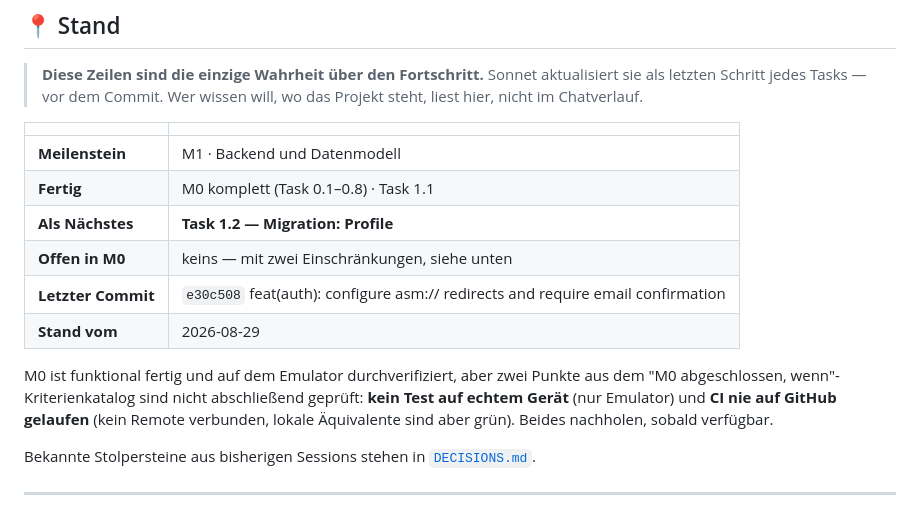
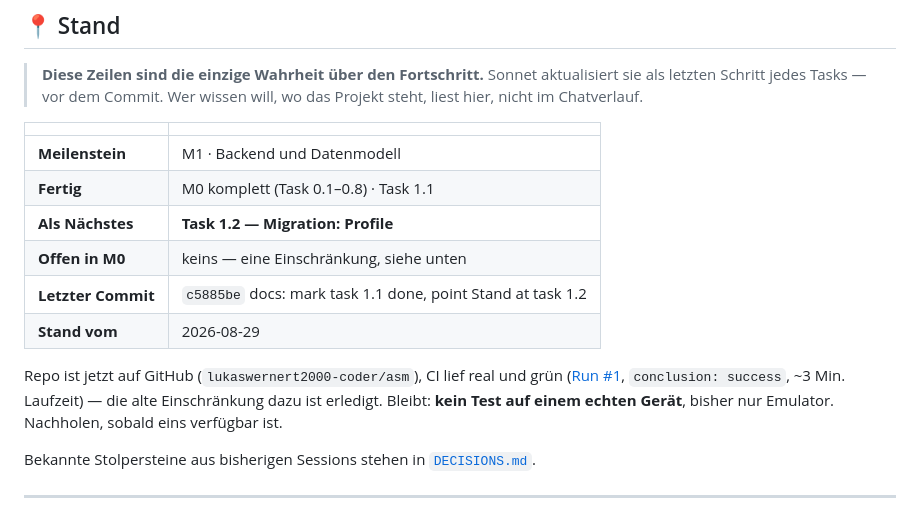
Before and after one commit to lukaswernert2000-coder/asm, a Markdown page: docs/02-IMPLEMENTATION-PLAN.md, the part around the change. Rendered like a GitHub page.

Commit message:
docs: confirm CI passed on GitHub, close that M0 gap

```diff
--- a/docs/02-IMPLEMENTATION-PLAN.md
+++ b/docs/02-IMPLEMENTATION-PLAN.md
@@ -40,14 +40,14 @@ Firebase Cloud Messaging · Sentry
 | **Meilenstein** | M1 · Backend und Datenmodell |
 | **Fertig** | M0 komplett (Task 0.1–0.8) · Task 1.1 |
 | **Als Nächstes** | **Task 1.2 — Migration: Profile** |
-| **Offen in M0** | keins — mit zwei Einschränkungen, siehe unten |
-| **Letzter Commit** | `e30c508` feat(auth): configure asm:// redirects and require email confirmation |
+| **Offen in M0** | keins — eine Einschränkung, siehe unten |
+| **Letzter Commit** | `c5885be` docs: mark task 1.1 done, point Stand at task 1.2 |
 | **Stand vom** | 2026-08-29 |
 
-M0 ist funktional fertig und auf dem Emulator durchverifiziert, aber zwei Punkte aus dem
-"M0 abgeschlossen, wenn"-Kriterienkatalog sind nicht abschließend geprüft: **kein Test auf
-echtem Gerät** (nur Emulator) und **CI nie auf GitHub gelaufen** (kein Remote verbunden,
-lokale Äquivalente sind aber grün). Beides nachholen, sobald verfügbar.
+Repo ist jetzt auf GitHub (`lukaswernert2000-coder/asm`), CI lief real und grün
+([Run #1](https://github.com/lukaswernert2000-coder/asm/actions), `conclusion: success`,
+~3 Min. Laufzeit) — die alte Einschränkung dazu ist erledigt. Bleibt: **kein Test auf einem
+echten Gerät**, bisher nur Emulator. Nachholen, sobald eins verfügbar ist.
 
 Bekannte Stolpersteine aus bisherigen Sessions stehen in [`DECISIONS.md`](DECISIONS.md).
 
```
